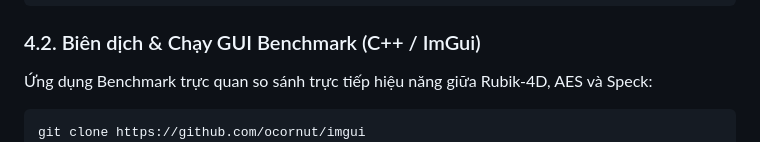
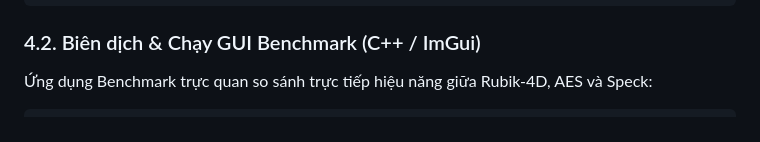
Before and after one commit to toilacobemongmo/Rubic4DCrypto, a Markdown page: README.md, the part around the change. GitHub-like rendering.

Commit message:
Remove unnecessary git clone command from README
Removed the git clone command from the README for clarity.

````diff
--- a/README.md
+++ b/README.md
@@ -66,7 +66,6 @@ cd Rubic4DCrypto
 ### 4.2. Biên dịch & Chạy GUI Benchmark (C++ / ImGui)
 Ứng dụng Benchmark trực quan so sánh trực tiếp hiệu năng giữa Rubik-4D, AES và Speck:
 ```bash
-git clone https://github.com/ocornut/imgui
 g++ -O3 -std=c++17 src/main.cpp src/rubik4d.c src/aes128.c src/speck128.c src/analysis.cpp imgui/imgui.cpp imgui/imgui_draw.cpp imgui/imgui_tables.cpp imgui/imgui_widgets.cpp imgui/backends/imgui_impl_glfw.cpp imgui/backends/imgui_impl_opengl3.cpp -I. -Iinclude -Iimgui -Iimgui/backends libglfw3.a -lopengl32 -lgdi32 -o Crypto_Benchmark.exe -static-libstdc++
 ./Crypto_Benchmark.exe
 ```
````
